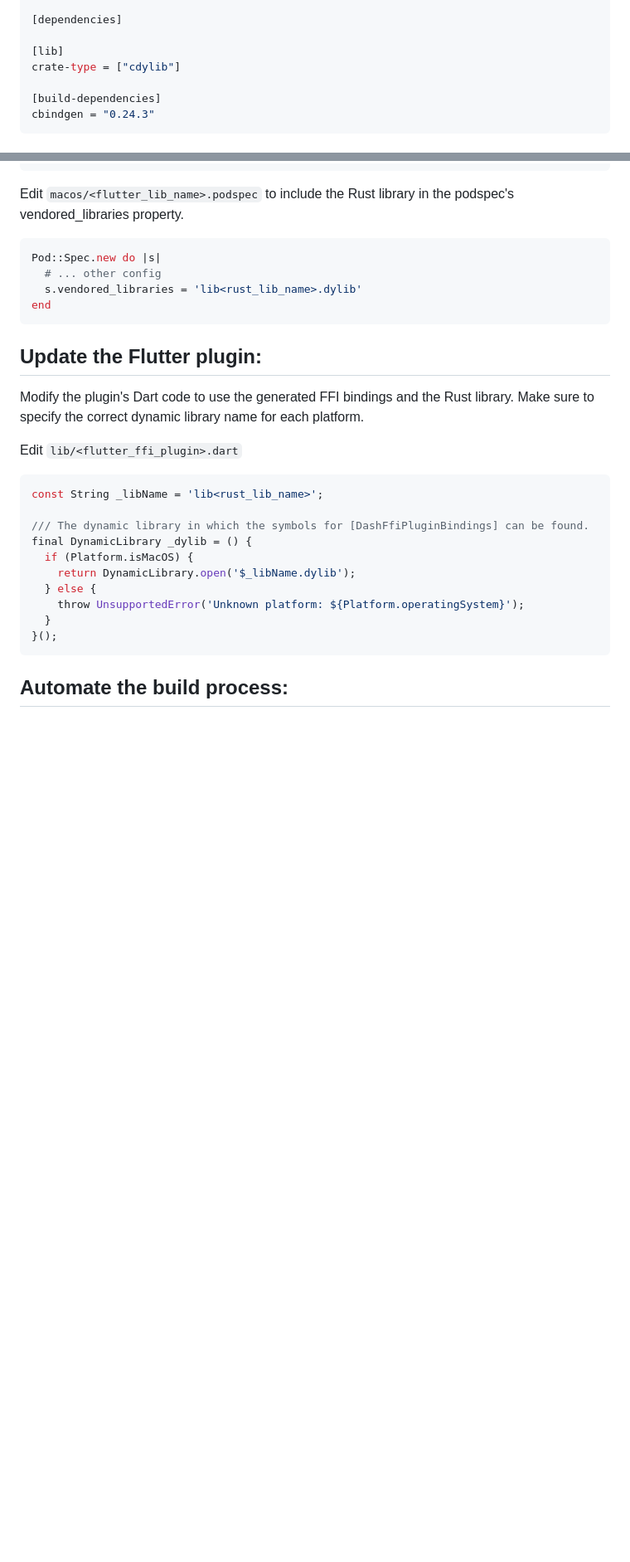
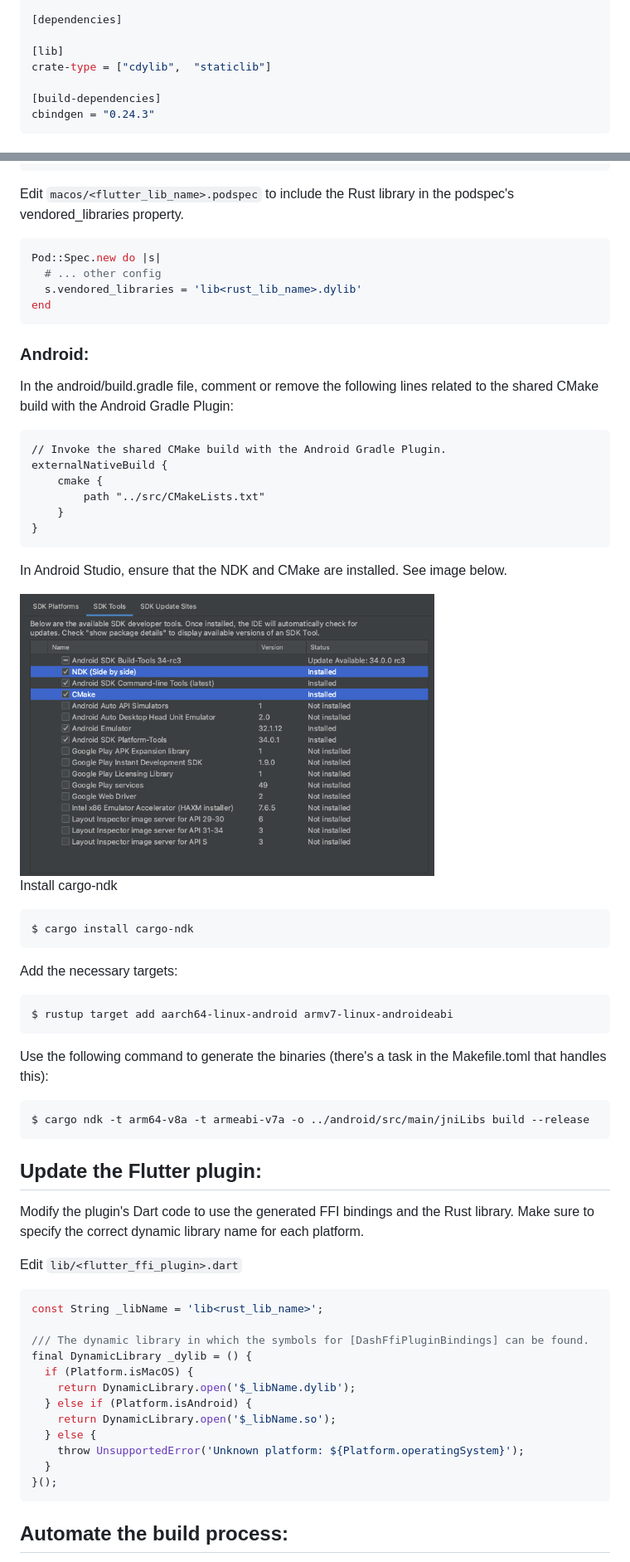
Before and after one commit to cipherchabon/dash_ffi_plugin, a Markdown page: README.md, 2 parts joined by grey strips. Shown: that part at 83% size. Drawn GitHub-style; pictures changed too: assets/android-studio-capture.png (added); blank space fills up the shorter version.

Commit message:
feat: add android support

````diff
--- a/README.md
+++ b/README.md
@@ -67,7 +67,7 @@ build = "build.rs"
 [dependencies]
 
 [lib]
-crate-type = ["cdylib"]
+crate-type = ["cdylib",  "staticlib"]
 
 [build-dependencies]
 cbindgen = "0.24.3"
@@ -141,6 +141,36 @@ Pod::Spec.new do |s|
 end
 ```
 
+### Android:
+In the android/build.gradle file, comment or remove the following lines related to the shared CMake build with the Android Gradle Plugin:
+
+```
+// Invoke the shared CMake build with the Android Gradle Plugin.
+externalNativeBuild {
+    cmake {
+        path "../src/CMakeLists.txt"
+    }
+}
+```
+In Android Studio, ensure that the NDK and CMake are installed. See image below.
+
+<img src="assets/android-studio-capture.png" width="500">
+
+Install cargo-ndk
+```bash
+$ cargo install cargo-ndk
+```
+
+Add the necessary targets:
+```bash
+$ rustup target add aarch64-linux-android armv7-linux-androideabi
+```
+
+Use the following command to generate the binaries (there's a task in the Makefile.toml that handles this):
+```bash
+$ cargo ndk -t arm64-v8a -t armeabi-v7a -o ../android/src/main/jniLibs build --release
+```
+
 ## Update the Flutter plugin:
 Modify the plugin's Dart code to use the generated FFI bindings and the Rust library. Make sure to specify the correct dynamic library name for each platform.
 
@@ -153,6 +183,8 @@ const String _libName = 'lib<rust_lib_name>';
 final DynamicLibrary _dylib = () {
   if (Platform.isMacOS) {
     return DynamicLibrary.open('$_libName.dylib');
+  } else if (Platform.isAndroid) {
+    return DynamicLibrary.open('$_libName.so');
   } else {
     throw UnsupportedError('Unknown platform: ${Platform.operatingSystem}');
   }
````
Also changed, not shown: other parts of README.md (+6 -6 lines), 8 other files.
